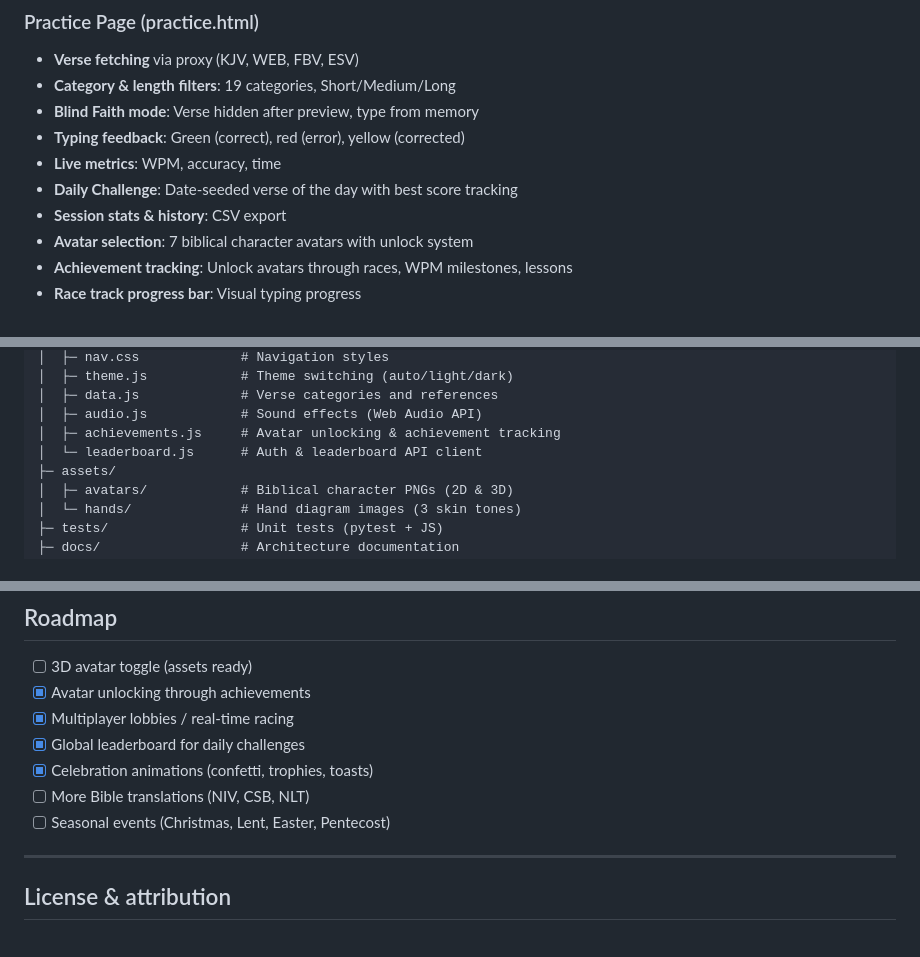
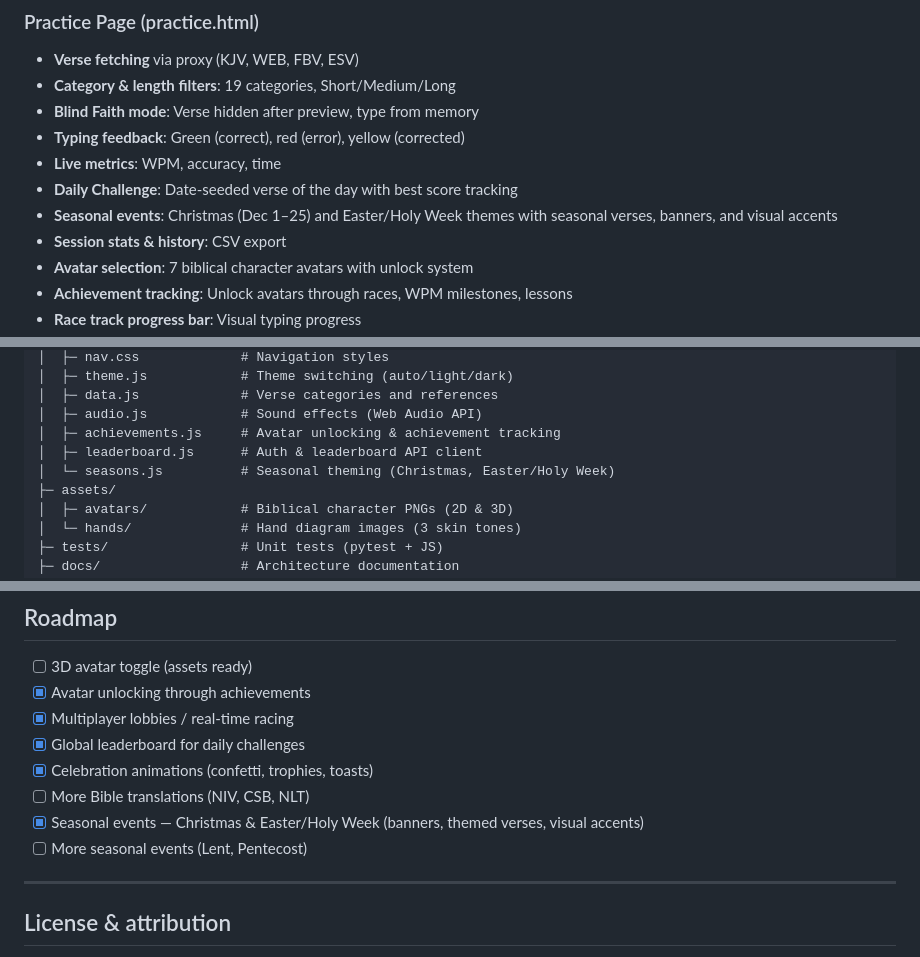
Before and after one commit to k-okoli/type-of-faith, a Markdown page: README.md, 3 parts joined by grey strips. GitHub-like rendering.

Commit message:
Update README and todo to reflect seasonal theming feature
Co-Authored-By: Claude Opus 4.6 <noreply@anthropic.com>

```diff
--- a/README.md
+++ b/README.md
@@ -50,6 +50,7 @@ It uses a **FastAPI backend proxy** to fetch verses from multiple sources and a
 - **Typing feedback**: Green (correct), red (error), yellow (corrected)
 - **Live metrics**: WPM, accuracy, time
 - **Daily Challenge**: Date-seeded verse of the day with best score tracking
+- **Seasonal events**: Christmas (Dec 1–25) and Easter/Holy Week themes with seasonal verses, banners, and visual accents
 - **Session stats & history**: CSV export
 - **Avatar selection**: 7 biblical character avatars with unlock system
 - **Achievement tracking**: Unlock avatars through races, WPM milestones, lessons
@@ -127,7 +128,8 @@ It uses a **FastAPI backend proxy** to fetch verses from multiple sources and a
 │  ├─ data.js             # Verse categories and references
 │  ├─ audio.js            # Sound effects (Web Audio API)
 │  ├─ achievements.js     # Avatar unlocking & achievement tracking
-│  └─ leaderboard.js      # Auth & leaderboard API client
+│  ├─ leaderboard.js      # Auth & leaderboard API client
+│  └─ seasons.js          # Seasonal theming (Christmas, Easter/Holy Week)
 ├─ assets/
 │  ├─ avatars/            # Biblical character PNGs (2D & 3D)
 │  └─ hands/              # Hand diagram images (3 skin tones)
@@ -184,7 +186,8 @@ Restart the server and add the version to the `<select>` dropdown.
 - [x] Global leaderboard for daily challenges
 - [x] Celebration animations (confetti, trophies, toasts)
 - [ ] More Bible translations (NIV, CSB, NLT)
-- [ ] Seasonal events (Christmas, Lent, Easter, Pentecost)
+- [x] Seasonal events — Christmas & Easter/Holy Week (banners, themed verses, visual accents)
+- [ ] More seasonal events (Lent, Pentecost)
 
 ---
 
```
Also changed, not shown: todo.md (+2 -1 lines).
